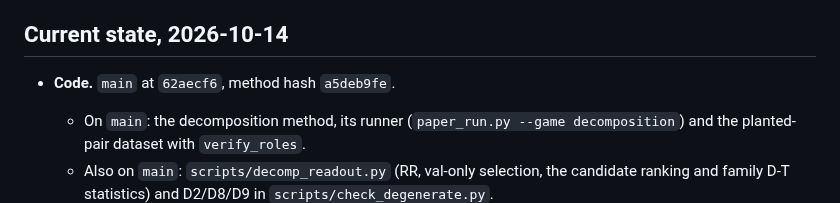
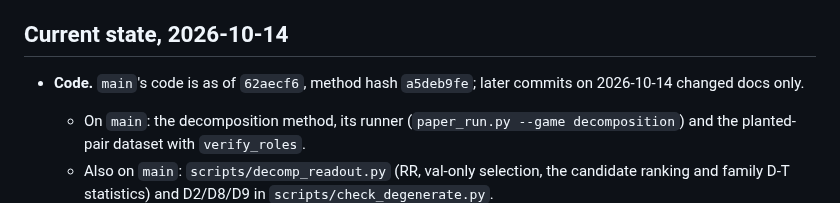
Before and after one commit to supreethms1809/gambit, a Markdown page: docs/paper/PROGRESS.md, the part around the change. Drawn GitHub-style.

Commit message:
State that main's code is as of 62aecf6, so the line survives docs-only merges.
Co-Authored-By: Claude Opus 5.5 <noreply@anthropic.com>

```diff
--- a/docs/paper/PROGRESS.md
+++ b/docs/paper/PROGRESS.md
@@ -23,7 +23,7 @@ On the GH200:
 
 ## Current state, 2026-10-14
 
-- **Code.** `main` at `62aecf6`, method hash `a5deb9fe`.
+- **Code.** `main`'s code is as of `62aecf6`, method hash `a5deb9fe`; later commits on 2026-10-14 changed docs only.
   - On `main`: the decomposition method, its runner (`paper_run.py --game decomposition`) and the planted-pair dataset with `verify_roles`.
   - Also on `main`: `scripts/decomp_readout.py` (RR, val-only selection, the candidate ranking and family D-T statistics) and D2/D8/D9 in `scripts/check_degenerate.py`.
 - **Tags.** `framing-v1` and `decomp-declared` (on `80caf2a`) exist. `eval-plan-frozen`, `g0-baselines` and `final-runs` do not.
```
